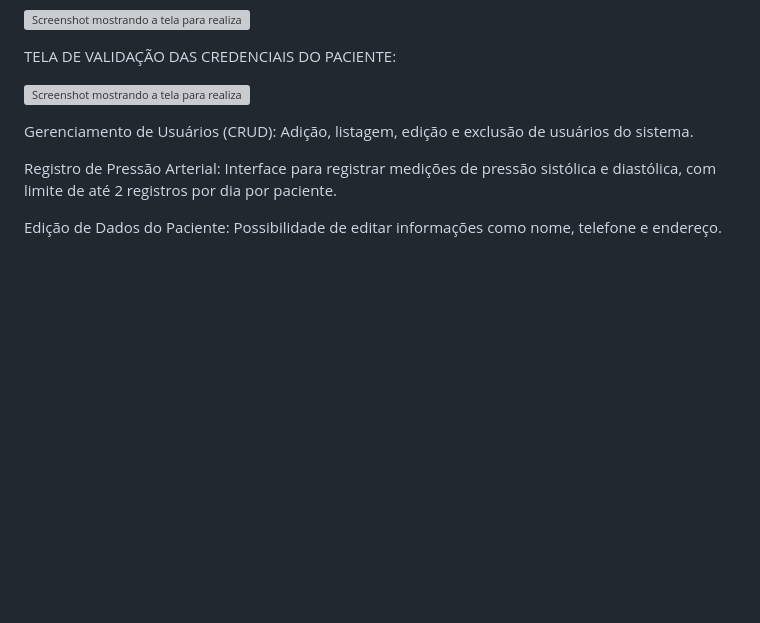
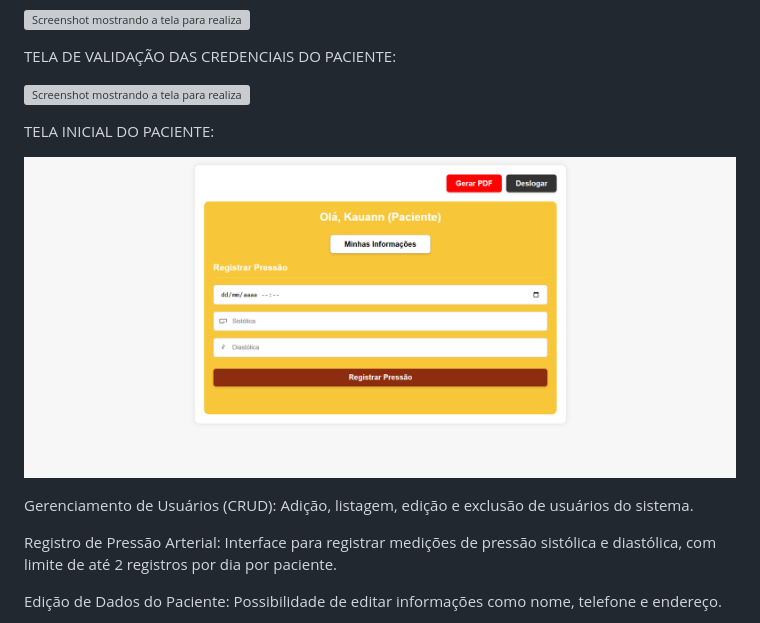
Before and after one commit to KauannSSilva/Control-Healthy, a Markdown page: README.md, the part around the change. GitHub-like rendering; blank space fills up the shorter version; grey boxes are pictures that could not be loaded.

```diff
--- a/README.md
+++ b/README.md
@@ -50,6 +50,10 @@ TELA DE VALIDAÇÃO DAS CREDENCIAIS DO MÉDICO:
 TELA DE VALIDAÇÃO DAS CREDENCIAIS DO PACIENTE:
 
 ![Screenshot mostrando a tela para realizar login como paciente](assets/TELA_VALIDAR_PACIENTE.png)
+
+TELA INICIAL DO PACIENTE:
+
+![Screenshot mostrando a tela para realizar login como paciente](assets/TELA_PACIENTE1.png)
 
 Gerenciamento de Usuários (CRUD): Adição, listagem, edição e exclusão de usuários do sistema.
 
```
